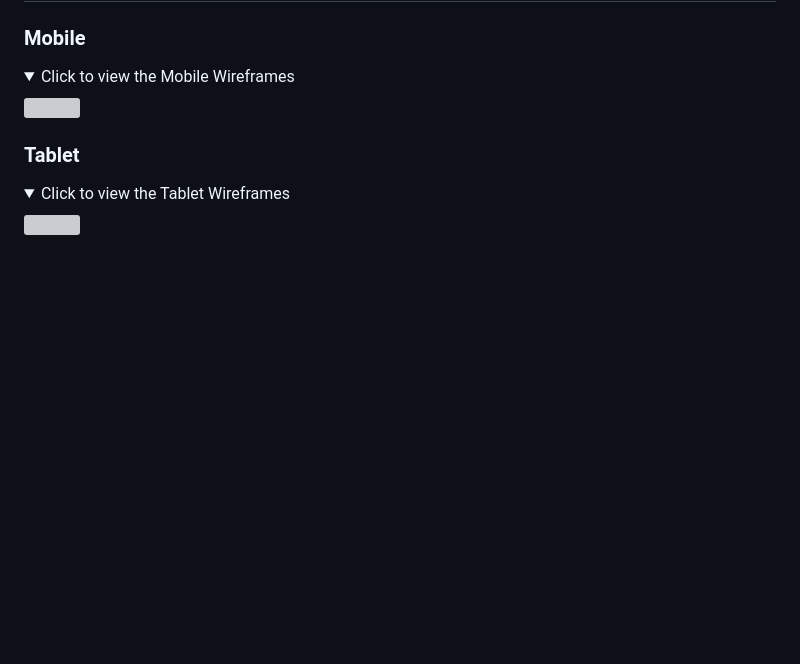
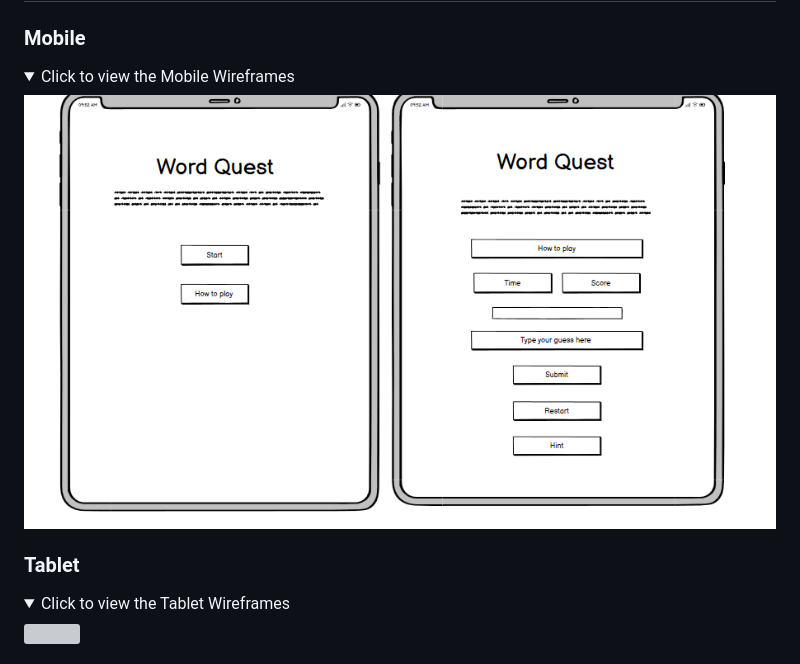
Before and after one commit to kulthoom12/word-quest, a Markdown page: README.md, the part around the change. GitHub-like rendering; pictures changed too: assets/images/readme/mobile.png (added); folded sections open; blank space fills up the shorter version; grey boxes are pictures that could not be loaded.

Commit message:
Competed the Mobile wireframes and added in the image.

```diff
--- a/README.md
+++ b/README.md
@@ -112,7 +112,7 @@ After successful testing, I deployed the website using GitHub Pages and verified
 ### Mobile
 
 <details> <summary> Click to view the Mobile Wireframes</summary>
-<img src="assets/images/testing/responsiveness/mobile.png">
+<img src="assets/images/readme/mobile.png">
 
 </details>
 
```
